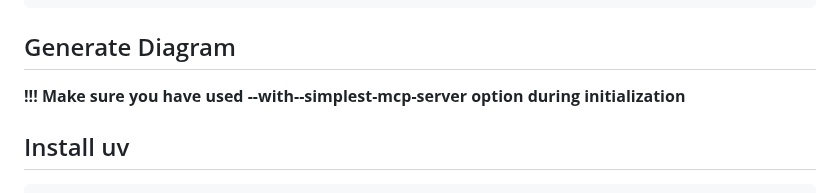
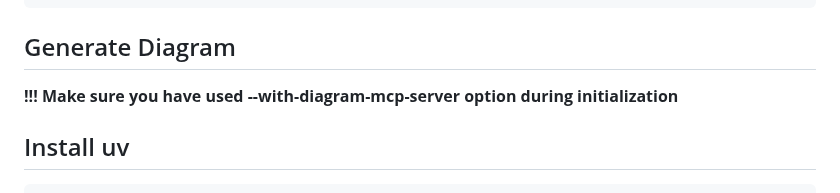
Before and after one commit to welcloud-io/wio-from-diagram-to-code-with-amazon-q-developer, a Markdown page: _playground/README-More.md, the part around one of its changes. Rendered like a GitHub page.

```diff
--- a/_playground/README-More.md
+++ b/_playground/README-More.md
@@ -271,7 +271,7 @@ Where do you want to start from ?: 1
 
 ## Generate Diagram
 
-**!!! Make sure you have used --with--simplest-mcp-server option during initialization**
+**!!! Make sure you have used --with-diagram-mcp-server option during initialization**
 
 ## Install uv
 
```
Also changed, not shown: other parts of _playground/README-More.md (+1 -1 lines).
